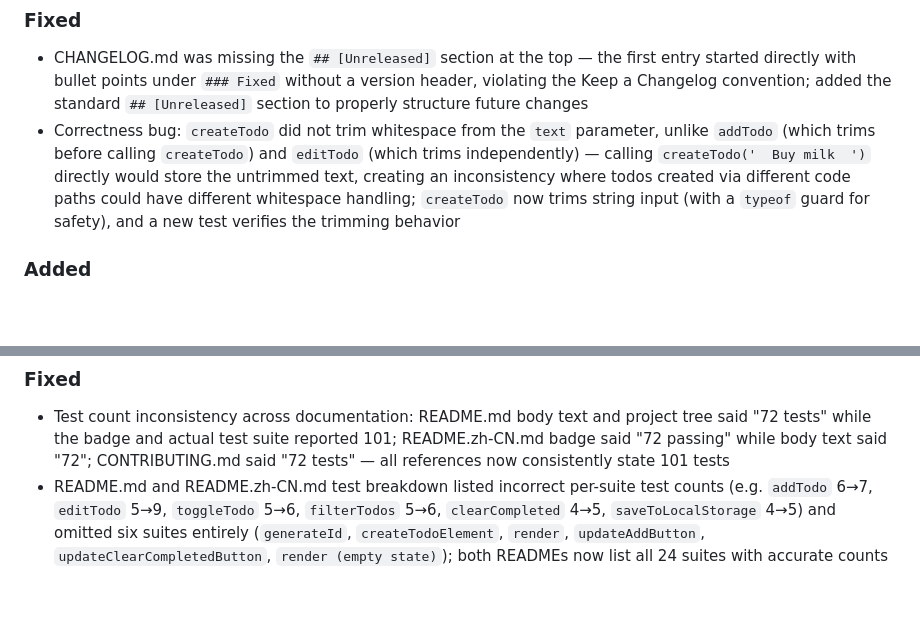
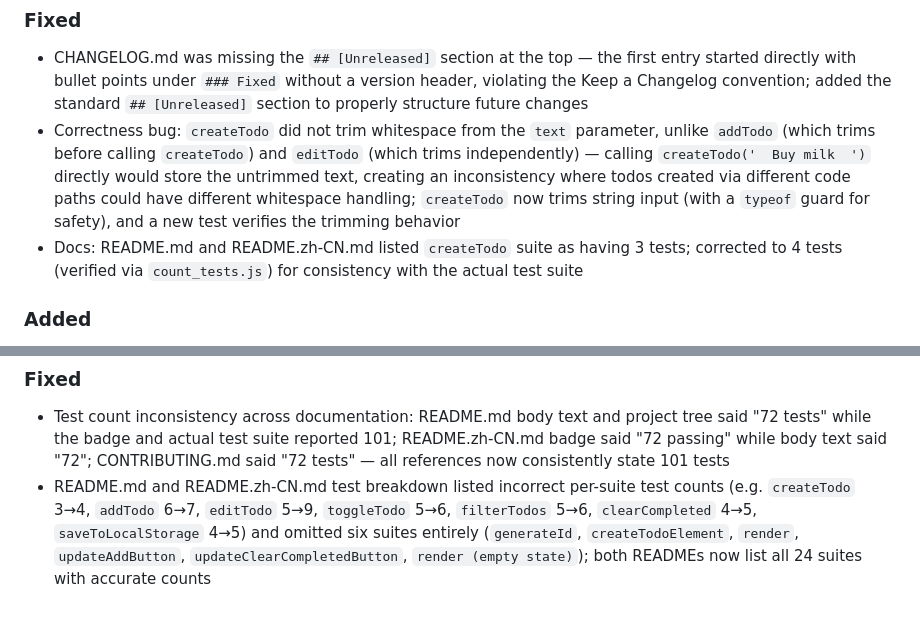
Before and after one commit to Hanley-Liu/todo-app, a Markdown page: CHANGELOG.md, 2 parts joined by grey strips. Drawn GitHub-style; blank space fills up the shorter version.

```diff
--- a/CHANGELOG.md
+++ b/CHANGELOG.md
@@ -10,6 +10,7 @@ and this project adheres to [Semantic Versioning](https://semver.org/spec/v2.0.0
 ### Fixed
 - CHANGELOG.md was missing the `## [Unreleased]` section at the top — the first entry started directly with bullet points under `### Fixed` without a version header, violating the Keep a Changelog convention; added the standard `## [Unreleased]` section to properly structure future changes
 - Correctness bug: `createTodo` did not trim whitespace from the `text` parameter, unlike `addTodo` (which trims before calling `createTodo`) and `editTodo` (which trims independently) — calling `createTodo('  Buy milk  ')` directly would store the untrimmed text, creating an inconsistency where todos created via different code paths could have different whitespace handling; `createTodo` now trims string input (with a `typeof` guard for safety), and a new test verifies the trimming behavior
+- Docs: README.md and README.zh-CN.md listed `createTodo` suite as having 3 tests; corrected to 4 tests (verified via `count_tests.js`) for consistency with the actual test suite
 
 ### Added
 - `updateToggleAllButton` function: manages the toggle-all checkbox state — checked when all todos are completed, indeterminate when some are completed, unchecked when none are, and hidden when the list is empty
@@ -114,4 +115,4 @@ and this project adheres to [Semantic Versioning](https://semver.org/spec/v2.0.0
 
 ### Fixed
 - Test count inconsistency across documentation: README.md body text and project tree said "72 tests" while the badge and actual test suite reported 101; README.zh-CN.md badge said "72 passing" while body text said "72"; CONTRIBUTING.md said "72 tests" — all references now consistently state 101 tests
-- README.md and README.zh-CN.md test breakdown listed incorrect per-suite test counts (e.g. `addTodo` 6→7, `editTodo` 5→9, `toggleTodo` 5→6, `filterTodos` 5→6, `clearCompleted` 4→5, `saveToLocalStorage` 4→5) and omitted six suites entirely (`generateId`, `createTodoElement`, `render`, `updateAddButton`, `updateClearCompletedButton`, `render (empty state)`); both READMEs now list all 24 suites with accurate counts
+- README.md and README.zh-CN.md test breakdown listed incorrect per-suite test counts (e.g. `createTodo` 3→4, `addTodo` 6→7, `editTodo` 5→9, `toggleTodo` 5→6, `filterTodos` 5→6, `clearCompleted` 4→5, `saveToLocalStorage` 4→5) and omitted six suites entirely (`generateId`, `createTodoElement`, `render`, `updateAddButton`, `updateClearCompletedButton`, `render (empty state)`); both READMEs now list all 24 suites with accurate counts
```
Also changed, not shown: README.md (+1 -1 lines), README.zh-CN.md (+1 -1 lines).
